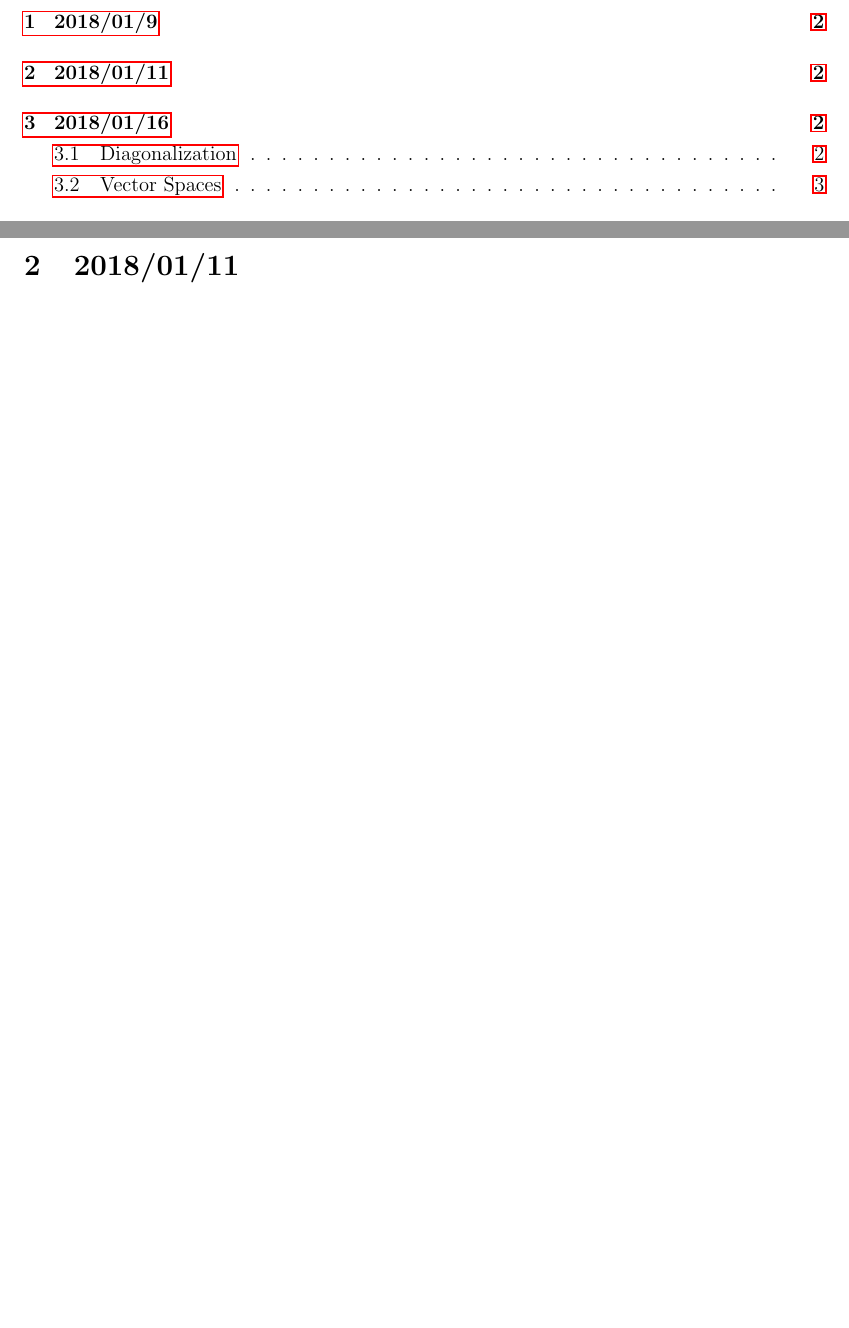
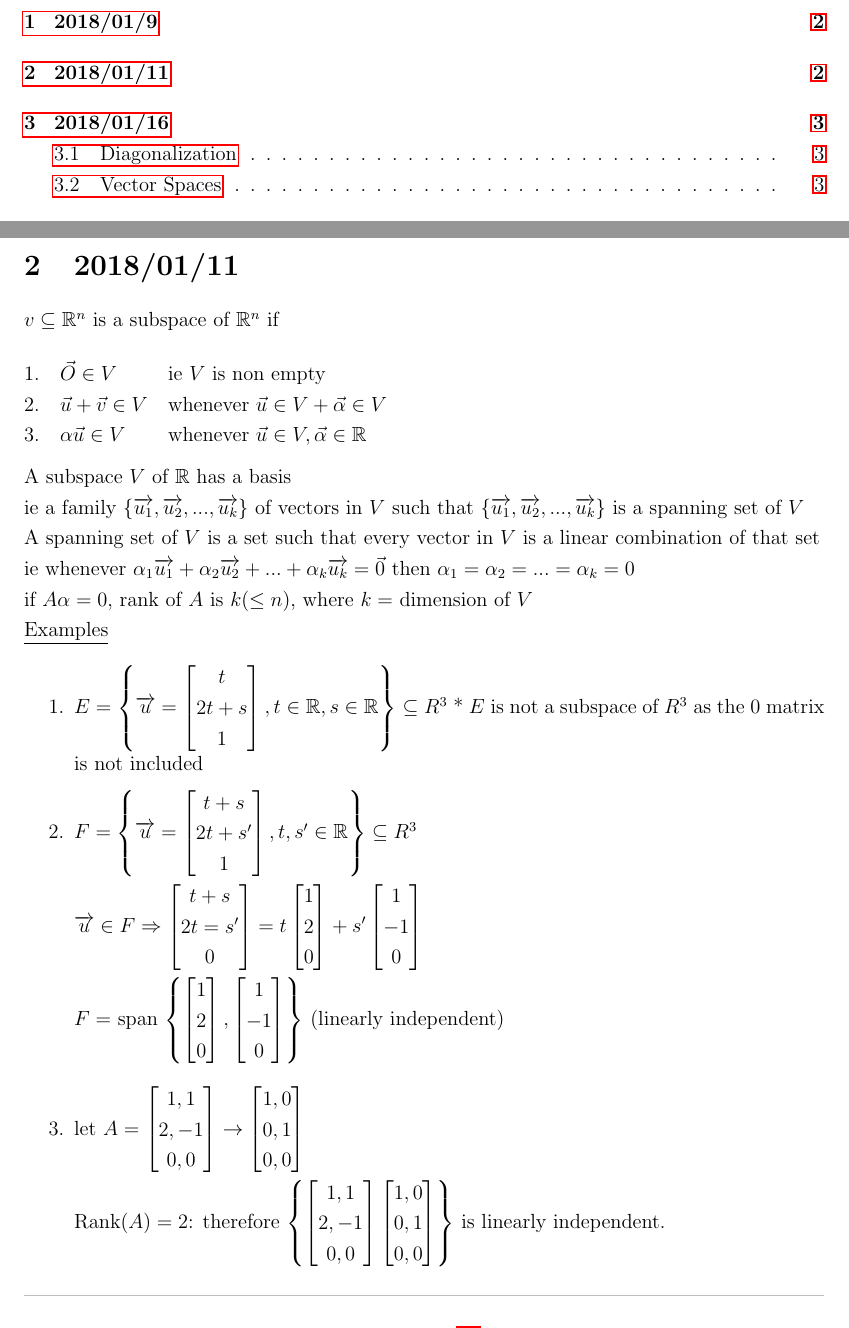
Before and after one commit to AllanWang/McGill-Public, a LaTeX document (Math-223/notes.tex): two parts of pages 1 and 2 of 8 before the commit and two parts of pages 1 and 2 of 10 after it, joined at a grey line, cut so that both start at the same text, the shorter picture padded with empty space. Compiled offline with pdfLaTeX.

Commit message:
Update linear

```diff
--- a/Math-223/notes.tex
+++ b/Math-223/notes.tex
@@ -1,13 +1,13 @@
 \documentclass[12pt]{article}
 	\usepackage{hyperref, fancyhdr, setspace, array, keycommand, lastpage, xcolor}
 	\usepackage{enumerate, enumitem}
+	\usepackage{multiaudience}
 	\usepackage{amsmath, amssymb, amsfonts}
 	\usepackage[margin=1 in]{geometry}
 	\allowdisplaybreaks
 	\hypersetup{
-		%colorlinks=true, %set true if you want colored links
-		linktoc=all, %set to all if you want both sections and subsections linked
-		linkcolor=black, %choose some color if you want links to stand out
+		linktoc=all,
+		linkcolor=black,
 	}
 	\author{Allan Wang}
 	\date{Last updated: \today}
@@ -17,6 +17,9 @@
 	\chead{\leftmark}
 	\rhead{Allan Wang}
 	\cfoot{Page \thepage \ of \pageref{LastPage}}
+
+	\SetNewAudience{notes}
+	\SetNewAudience{full}
 
 	\setlength{\parindent}{0pt}
 
@@ -39,7 +42,7 @@
 	\newenvironment{block}[1][Label]{\underline{#1}\par}{}
 	\newenvironment{proof}{\block[Proof]}{\endblock}
 	\newenvironment{proposition}{\block[Proposition]}{\endblock}
-	\newenvironment{examples}{\underline{Examples}\begin{enumerate}}{\end{enumerate}}
+	\newenvironment{examples}{\shownto{-,notes}\underline{Examples}\par\enumerate}{\endenumerate\divider\endshownto}
 
 	\newcommand{\bb}[1]{\left\{#1\right\}}
 	\newcommand{\pp}[1]{\left(#1\right)}
@@ -59,6 +62,35 @@
 \pagebreak
 \section{2018/01/9}
 \section{2018/01/11}
+
+$v \subseteq \real^n$ is a subspace of $\real^n$ if \\
+
+\begin{tabular}{@{}l l l}
+	1. & $\vec{O} \in V$ & ie $V$ is non empty \\
+	2. & $\vec{u} + \vec{v} \in V$ & whenever $\vec{u} \in V + \vec{\alpha} \in V$ \\
+	3. & $\alpha \vec{u} \in V$ & whenever $\vec{u} \in V, \vec{\alpha} \in \real$
+\end{tabular} \\
+
+A subspace $V$ of $\real$ has a basis
+
+ie a family $\vectorset{u}$ of vectors in $V$ such that $\vectorset{u}$ is a spanning set of $V$
+
+A spanning set of $V$ is a set such that every vector in $V$ is a linear combination of that set
+
+ie whenever $\vectorseqtwo{\alpha}{u} = \vec{0}$ then $\alpha_1 = \alpha_2 = ... = \alpha_k = 0$
+
+if $A\alpha = 0$, rank of $A$ is $k (\le n)$, where $k =$ dimension of $V$
+
+\begin{examples}
+	\item $E = \bb{\v{u} = \m{t \\ 2t + s \\ 1}, t \in \real, s \in \real} \subseteq R^3$
+	* $E$ is not a subspace of $R^3$ as the 0 matrix is not included
+	\item $F = \bb{\v{u} = \m{t + s \\ 2t + s' \\ 1}, t, s' \in \real} \subseteq R^3$ \\
+	$\v{u} \in F \Rightarrow \m{t + s \\ 2t = s' \\ 0} = t\m{1 \\ 2 \\ 0} + s'\m{1 \\ -1 \\ 0}$ \\
+	$F =$ span $\bb{\m{1 \\ 2 \\ 0}, \m{1 \\ -1 \\ 0}}$ (linearly independent)
+	\item let $A = \m{1, 1 \\ 2, -1 \\ 0, 0} \rightarrow \m{1, 0 \\ 0, 1 \\ 0, 0}$ \\
+	Rank$(A) = 2$: therefore $\bb{\m{1, 1 \\ 2, -1 \\ 0, 0} \m{1, 0 \\ 0, 1 \\ 0, 0}}$ is linearly independent.
+\end{examples}
+
 \section{2018/01/16}
 
 \subsection{Diagonalization}
```
Also changed, not shown: Math-223/notes.tex (11 more changed lines). Lines whose indentation alone changed are shown as unchanged.
